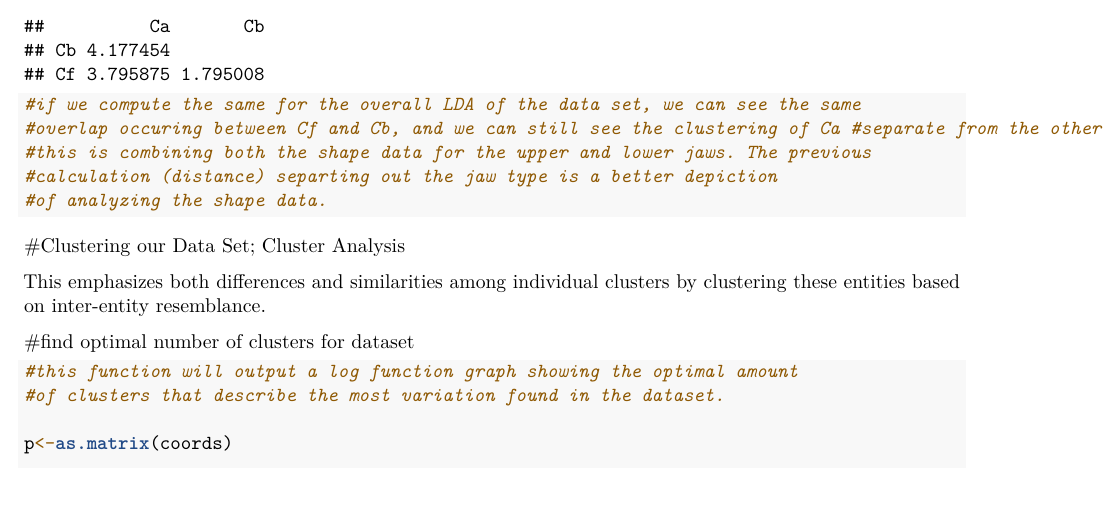
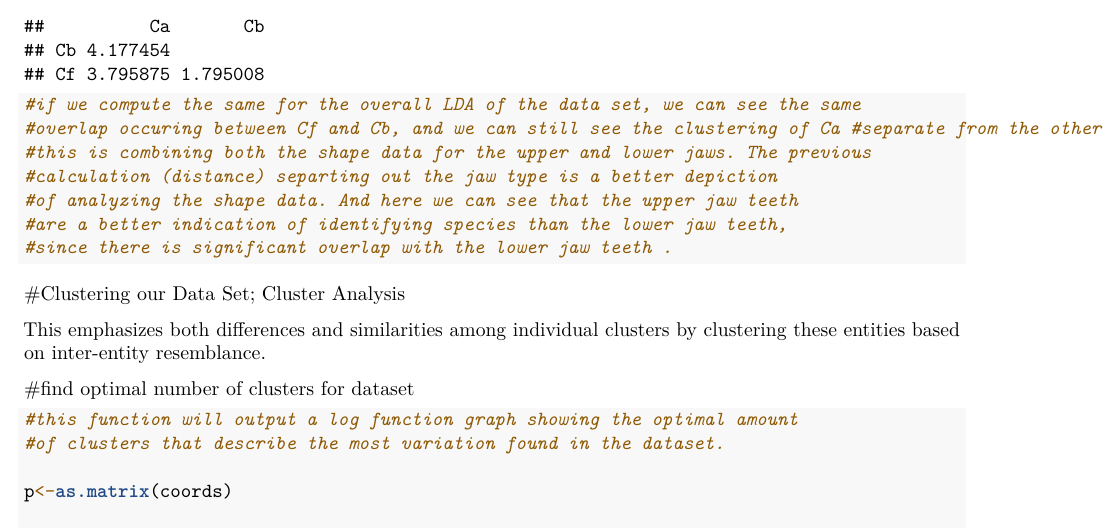
Before and after one commit to Jordylacrosse/Shark-Morphometrics, an R Markdown document (Scripts/Shark Full Code_MrkDwn.Rmd): part of page 26 of 35, cut so that both start at the same text. Rendered offline with R 4.5, knitr and Pandoc, then LaTeX, with nearby package versions; code that draws random numbers runs with fixed seeds of ours; some code elsewhere in the file could not run offline.

````diff
--- a/Scripts/Shark Full Code_MrkDwn.Rmd
+++ b/Scripts/Shark Full Code_MrkDwn.Rmd
@@ -533,7 +533,9 @@
 #overlap occuring between Cf and Cb, and we can still see the clustering of Ca #separate from the other 2 species. The differences are skewed in here because
 #this is combining both the shape data for the upper and lower jaws. The previous
 #calculation (distance) separting out the jaw type is a better depiction
-#of analyzing the shape data.
+#of analyzing the shape data. And here we can see that the upper jaw teeth
+#are a better indication of identifying species than the lower jaw teeth,
+#since there is significant overlap with the lower jaw teeth .
 
 ```
 
````
Also changed, not shown: Figures/CVA Plot_All.jpeg (added), Figures/CVA_1.jpeg (added), Figures/CVA_2.jpeg (added), Figures/Dendrogram_Shark.jpeg (added), Figures/Dist Landmarks; Altimus Lower.jpeg (added), Figures/Distribution of Landmarks; Altimus Upper.jpeg (added), Figures/Lower LDA.jpeg (added), Figures/Lower_PCA.jpeg (added), Figures/Overall_LDA.jpeg (added), Figures/PCA_ All_SharkDat.jpeg (added), Figures/PCA_Princ.jpeg (added), Figures/Upper LDA.jpeg (added), Figures/Upper PCA.jpeg (added), Figures/VarPart_All RDA.jpeg (added).
